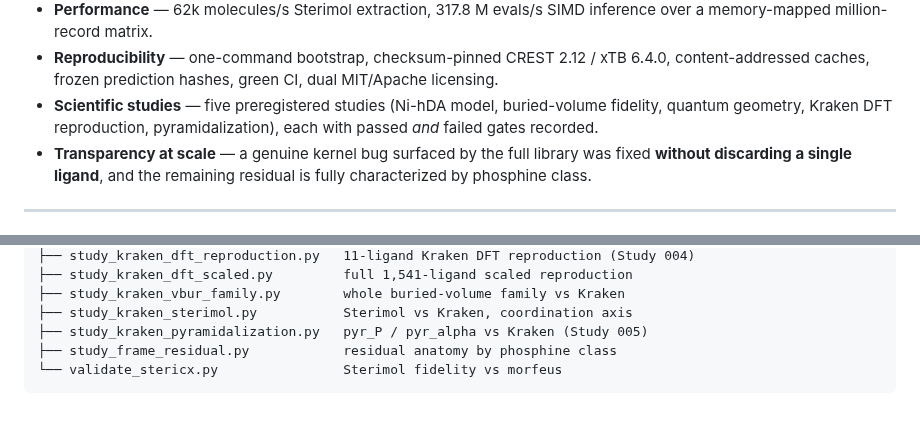
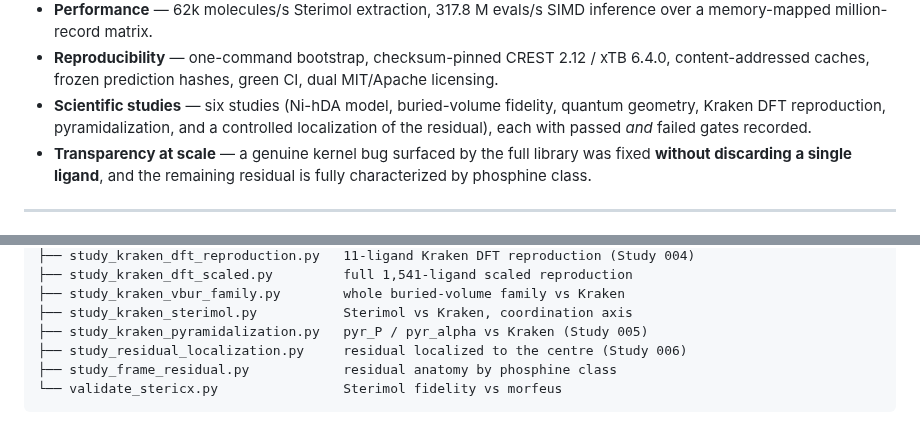
Before and after one commit to AndrejRumenovski/StericX, a Markdown page: README.md, 2 parts joined by grey strips. GitHub-like rendering.

````diff
--- a/README.md
+++ b/README.md
@@ -65,9 +65,9 @@ produced by the Sigman or Reisman groups. See [References](#references-and-attri
 - **Reproducibility** — one-command bootstrap, checksum-pinned CREST 2.12 / xTB
   6.4.0, content-addressed caches, frozen prediction hashes, green CI, dual
   MIT/Apache licensing.
-- **Scientific studies** — five preregistered studies (Ni-hDA model,
-  buried-volume fidelity, quantum geometry, Kraken DFT reproduction,
-  pyramidalization), each with passed *and* failed gates recorded.
+- **Scientific studies** — six studies (Ni-hDA model, buried-volume fidelity,
+  quantum geometry, Kraken DFT reproduction, pyramidalization, and a controlled
+  localization of the residual), each with passed *and* failed gates recorded.
 - **Transparency at scale** — a genuine kernel bug surfaced by the full library
   was fixed **without discarding a single ligand**, and the remaining residual is
   fully characterized by phosphine class.
@@ -721,6 +760,7 @@ Reproduction studies (Python drivers → docs/):
 ├── study_kraken_vbur_family.py        whole buried-volume family vs Kraken
 ├── study_kraken_sterimol.py           Sterimol vs Kraken, coordination axis
 ├── study_kraken_pyramidalization.py   pyr_P / pyr_alpha vs Kraken (Study 005)
+├── study_residual_localization.py     residual localized to the centre (Study 006)
 ├── study_frame_residual.py            residual anatomy by phosphine class
 └── validate_stericx.py                Sterimol fidelity vs morfeus
 ```
````
Also changed, not shown: other parts of README.md (+39 -0 lines), CHANGELOG.md (+9 -0 lines), docs/REPRODUCTION_REPORT.md (+26 -0 lines), docs/study_006/STUDY_006.md (added, +27 -0 lines), docs/study_006/residual_localization.png (added), 2 other files.
